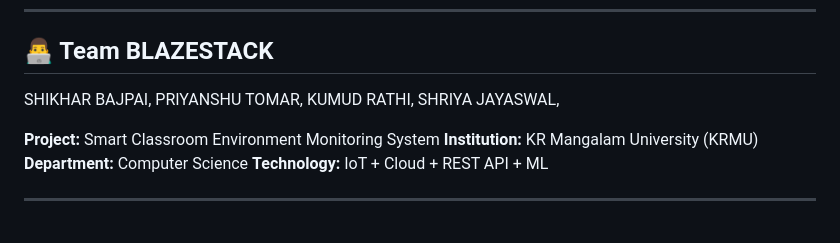
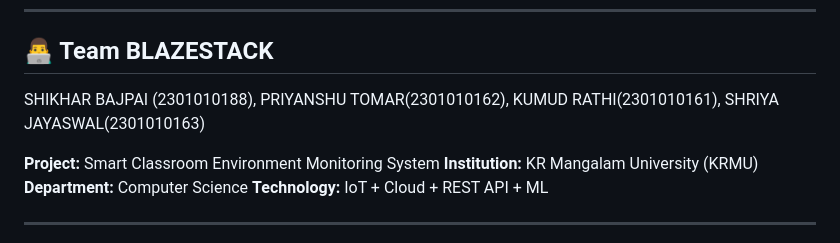
Before and after one commit to shikhar11x/IoT-Based-Smart-Classroom-Environment-Monitoring-System-6th-SEM, a Markdown page: README.md, the part around the change. Drawn GitHub-style.

```diff
--- a/README.md
+++ b/README.md
@@ -455,10 +455,10 @@ Board: ESP32 Dev Module
 ---
 
 ## 👨‍💻 Team BLAZESTACK
-SHIKHAR BAJPAI,
-PRIYANSHU TOMAR,
-KUMUD RATHI,
-SHRIYA JAYASWAL,
+SHIKHAR BAJPAI (2301010188),
+PRIYANSHU TOMAR(2301010162),
+KUMUD RATHI(2301010161),
+SHRIYA JAYASWAL(2301010163)
 
 **Project:** Smart Classroom Environment Monitoring System
 **Institution:** KR Mangalam University (KRMU)
```
